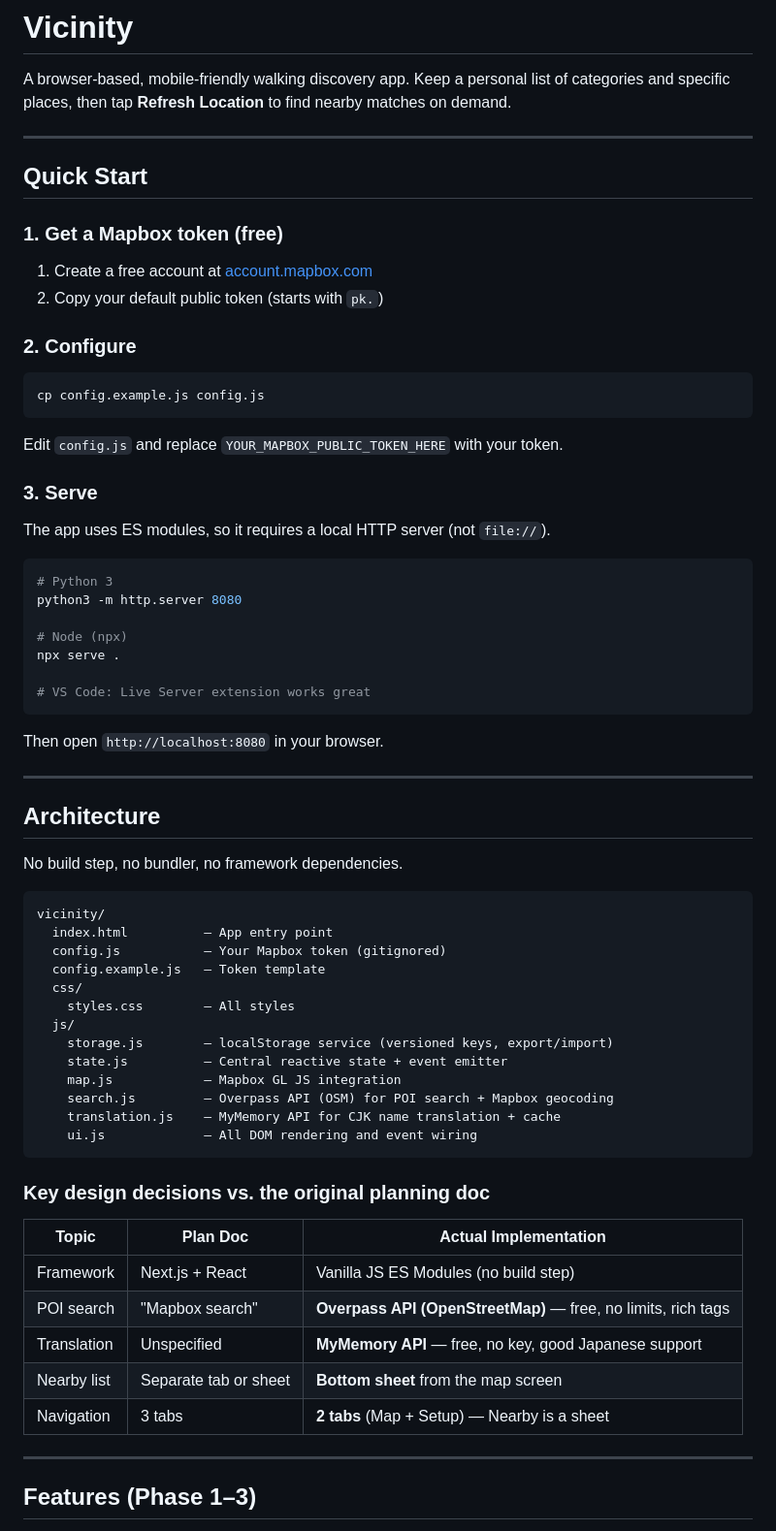
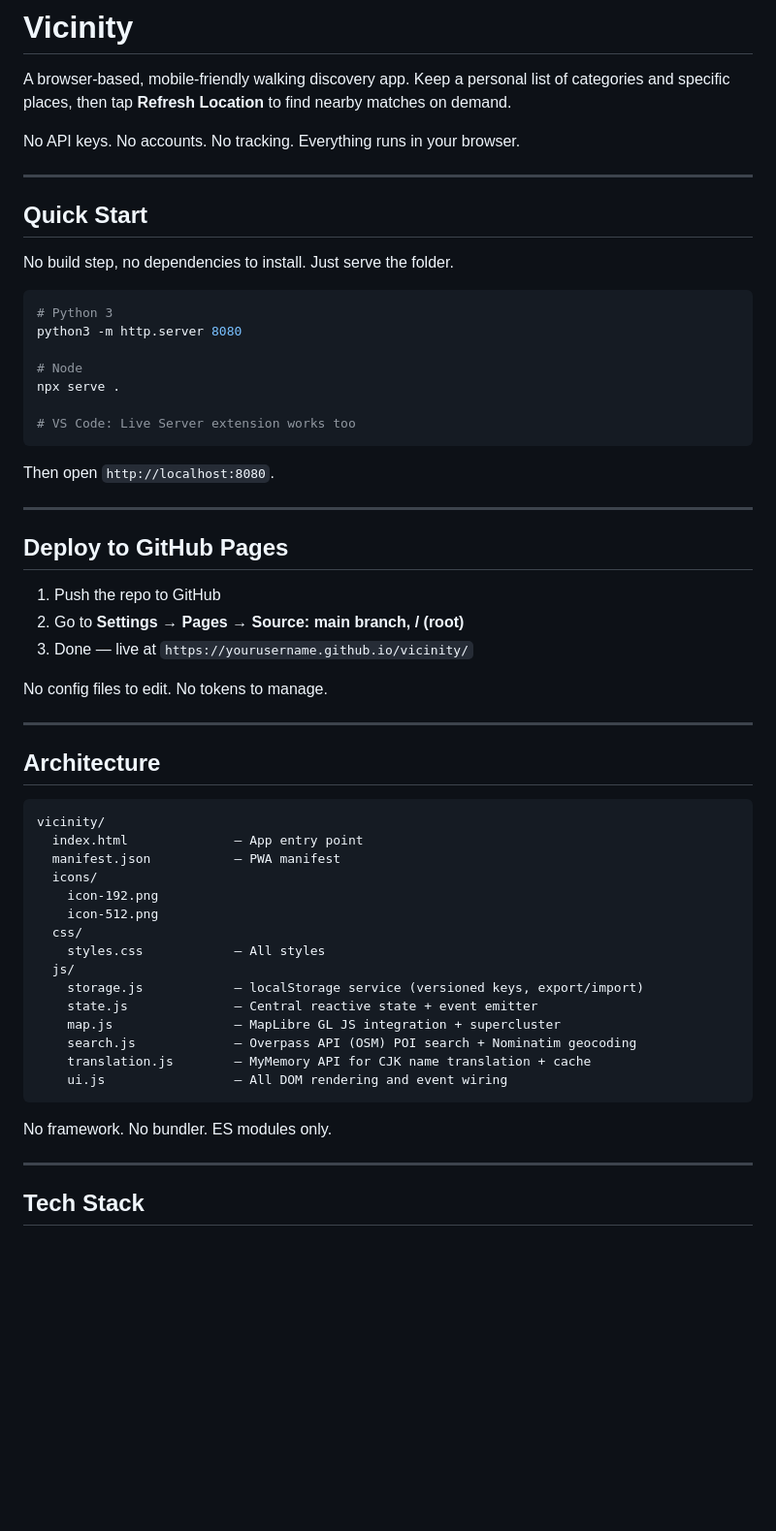
Before and after one commit to johosoft0/vicinity, a Markdown page: README.md, the part around one of its changes. Shown at 97% size. Rendered like a GitHub page; blank space fills up the shorter version.

````diff
--- a/README.md
+++ b/README.md
@@ -1,69 +1,62 @@
 # Vicinity
 
 A browser-based, mobile-friendly walking discovery app. Keep a personal list of categories and specific places, then tap **Refresh Location** to find nearby matches on demand.
+
+No API keys. No accounts. No tracking. Everything runs in your browser.
 
 ---
 
 ## Quick Start
 
-### 1. Get a Mapbox token (free)
-1. Create a free account at [account.mapbox.com](https://account.mapbox.com)
-2. Copy your default public token (starts with `pk.`)
-
-### 2. Configure
-```bash
-cp config.example.js config.js
-```
-Edit `config.js` and replace `YOUR_MAPBOX_PUBLIC_TOKEN_HERE` with your token.
-
-### 3. Serve
-The app uses ES modules, so it requires a local HTTP server (not `file://`).
+No build step, no dependencies to install. Just serve the folder.
 
 ```bash
 # Python 3
 python3 -m http.server 8080
 
-# Node (npx)
+# Node
 npx serve .
 
-# VS Code: Live Server extension works great
+# VS Code: Live Server extension works too
 ```
 
-Then open `http://localhost:8080` in your browser.
+Then open `http://localhost:8080`.
+
+---
+
+## Deploy to GitHub Pages
+
+1. Push the repo to GitHub
+2. Go to **Settings → Pages → Source: main branch, / (root)**
+3. Done — live at `https://yourusername.github.io/vicinity/`
+
+No config files to edit. No tokens to manage.
 
 ---
 
 ## Architecture
 
-No build step, no bundler, no framework dependencies.
-
 ```
 vicinity/
-  index.html          — App entry point
-  config.js           — Your Mapbox token (gitignored)
-  config.example.js   — Token template
+  index.html              — App entry point
+  manifest.json           — PWA manifest
+  icons/
+    icon-192.png
+    icon-512.png
   css/
-    styles.css        — All styles
+    styles.css            — All styles
   js/
-    storage.js        — localStorage service (versioned keys, export/import)
-    state.js          — Central reactive state + event emitter
-    map.js            — Mapbox GL JS integration
-    search.js         — Overpass API (OSM) for POI search + Mapbox geocoding
-    translation.js    — MyMemory API for CJK name translation + cache
-    ui.js             — All DOM rendering and event wiring
+    storage.js            — localStorage service (versioned keys, export/import)
+    state.js              — Central reactive state + event emitter
+    map.js                — MapLibre GL JS integration + supercluster
+    search.js             — Overpass API (OSM) POI search + Nominatim geocoding
+    translation.js        — MyMemory API for CJK name translation + cache
+    ui.js                 — All DOM rendering and event wiring
 ```
 
-### Key design decisions vs. the original planning doc
-
-| Topic | Plan Doc | Actual Implementation |
-|---|---|---|
-| Framework | Next.js + React | Vanilla JS ES Modules (no build step) |
-| POI search | "Mapbox search" | **Overpass API (OpenStreetMap)** — free, no limits, rich tags |
-| Translation | Unspecified | **MyMemory API** — free, no key, good Japanese support |
-| Nearby list | Separate tab or sheet | **Bottom sheet** from the map screen |
-| Navigation | 3 tabs | **2 tabs** (Map + Setup) — Nearby is a sheet |
+No framework. No bundler. ES modules only.
 
 ---
 
-## Features (Phase 1–3)
+## Tech Stack
 
````
Also changed, not shown: other parts of README.md (+58 -29 lines).
